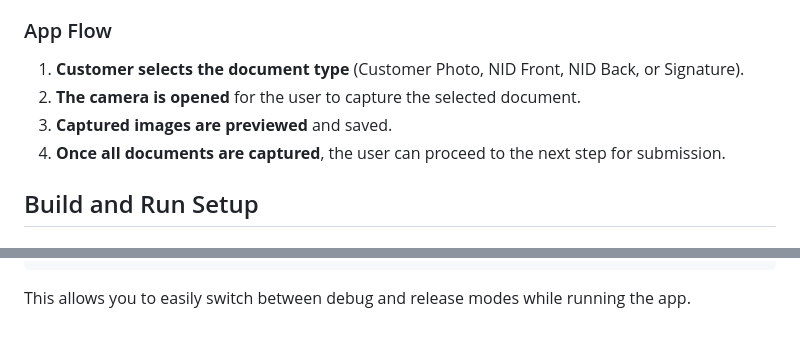
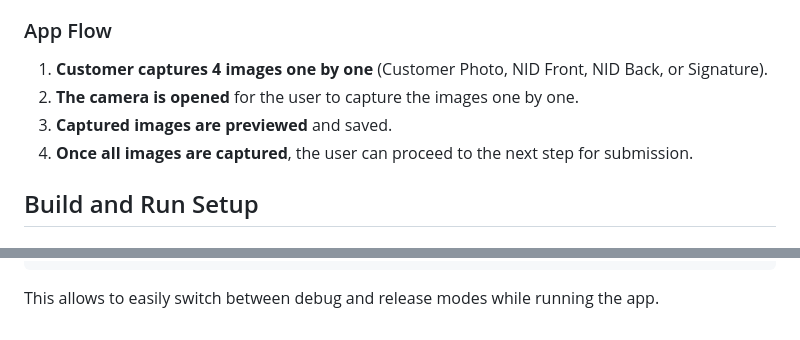
Before and after one commit to abumusasakib/ekyc, a Markdown page: README.md, 2 parts joined by grey strips. Rendered like a GitHub page.

````diff
--- a/README.md
+++ b/README.md
@@ -20,10 +20,10 @@ The eKYC package operates through a streamlined workflow:
 
 ### App Flow
 
-1. **Customer selects the document type** (Customer Photo, NID Front, NID Back, or Signature).
-2. **The camera is opened** for the user to capture the selected document.
+1. **Customer captures 4 images one by one** (Customer Photo, NID Front, NID Back, or Signature).
+2. **The camera is opened** for the user to capture the images one by one.
 3. **Captured images are previewed** and saved.
-4. **Once all documents are captured**, the user can proceed to the next step for submission.
+4. **Once all images are captured**, the user can proceed to the next step for submission.
 
 ## Build and Run Setup
 
@@ -120,4 +120,4 @@ The app includes a pre-configured `launch.json` for VSCode to simplify the debug
 }
 ```
 
-This allows you to easily switch between debug and release modes while running the app.
+This allows to easily switch between debug and release modes while running the app.
````
